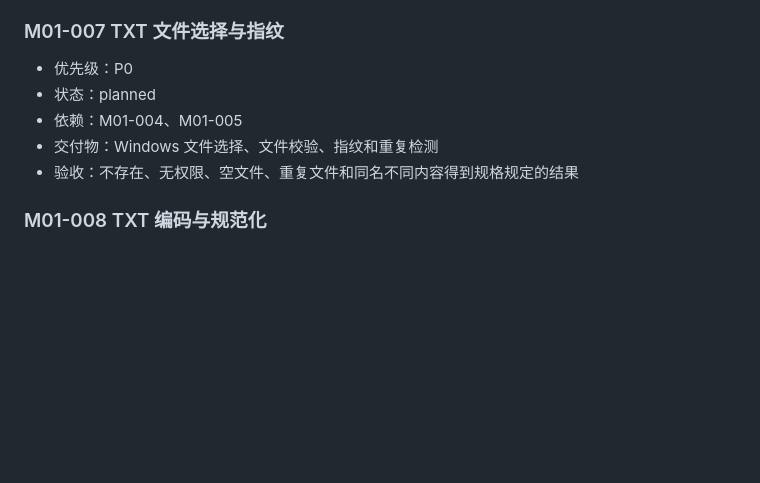
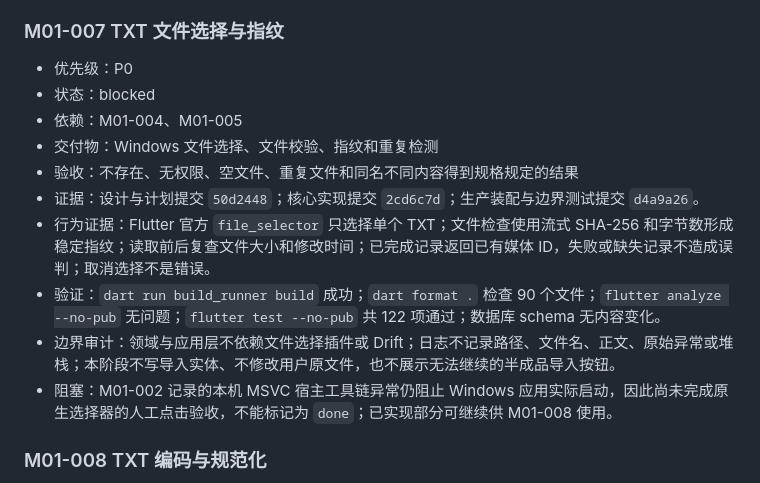
Before and after one commit to siokr/mirascope, a Markdown page: docs/mvp-task-list.md, the part around the change. Rendered like a GitHub page; blank space fills up the shorter version.

Commit message:
记录 TXT 指纹阶段验收情况

```diff
--- a/docs/mvp-task-list.md
+++ b/docs/mvp-task-list.md
@@ -93,10 +93,15 @@
 ### M01-007 TXT 文件选择与指纹
 
 - 优先级：P0
-- 状态：planned
+- 状态：blocked
 - 依赖：M01-004、M01-005
 - 交付物：Windows 文件选择、文件校验、指纹和重复检测
 - 验收：不存在、无权限、空文件、重复文件和同名不同内容得到规格规定的结果
+- 证据：设计与计划提交 `50d2448`；核心实现提交 `2cd6c7d`；生产装配与边界测试提交 `d4a9a26`。
+- 行为证据：Flutter 官方 `file_selector` 只选择单个 TXT；文件检查使用流式 SHA-256 和字节数形成稳定指纹；读取前后复查文件大小和修改时间；已完成记录返回已有媒体 ID，失败或缺失记录不造成误判；取消选择不是错误。
+- 验证：`dart run build_runner build` 成功；`dart format .` 检查 90 个文件；`flutter analyze --no-pub` 无问题；`flutter test --no-pub` 共 122 项通过；数据库 schema 无内容变化。
+- 边界审计：领域与应用层不依赖文件选择插件或 Drift；日志不记录路径、文件名、正文、原始异常或堆栈；本阶段不写导入实体、不修改用户原文件，也不展示无法继续的半成品导入按钮。
+- 阻塞：M01-002 记录的本机 MSVC 宿主工具链异常仍阻止 Windows 应用实际启动，因此尚未完成原生选择器的人工点击验收，不能标记为 `done`；已实现部分可继续供 M01-008 使用。
 
 ### M01-008 TXT 编码与规范化
 
```
